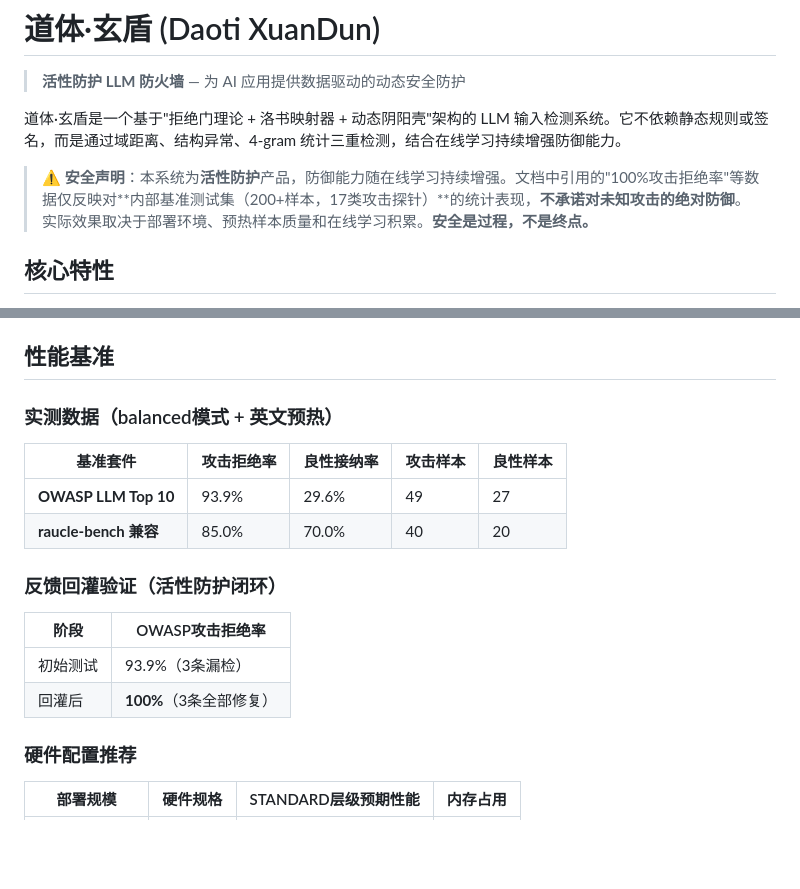
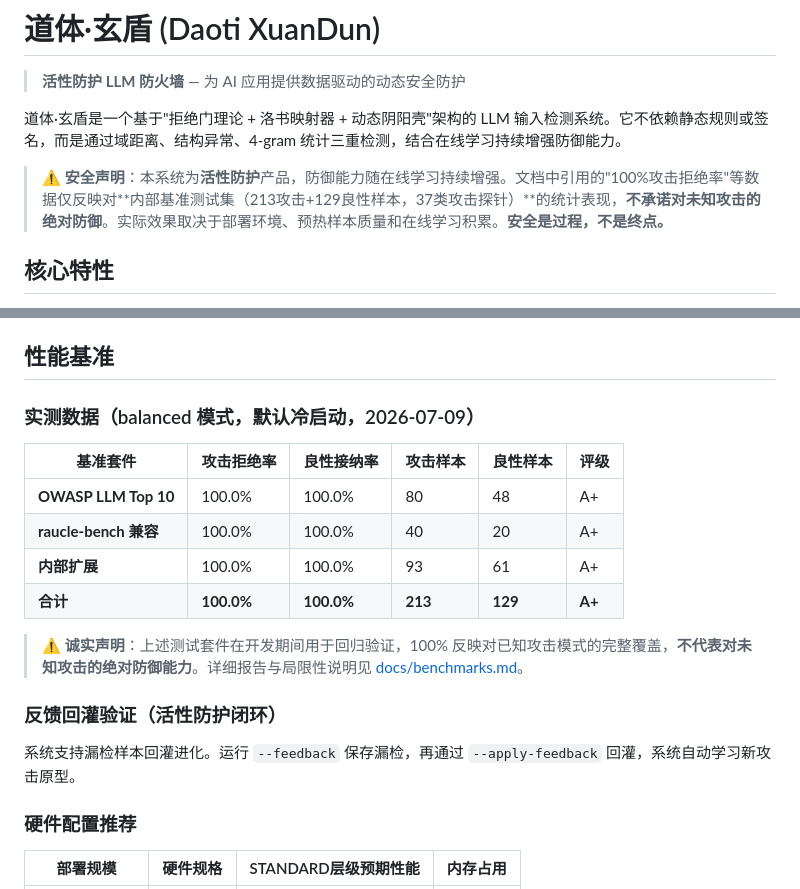
Before and after one commit to zhibaiYingChuan/XD, a Markdown page: README.md, 2 parts joined by grey strips. Rendered like a GitHub page; blank space fills up the shorter version.

```diff
--- a/README.md
+++ b/README.md
@@ -4,7 +4,7 @@
 
 道体·玄盾是一个基于"拒绝门理论 + 洛书映射器 + 动态阴阳壳"架构的 LLM 输入检测系统。它不依赖静态规则或签名，而是通过域距离、结构异常、4-gram 统计三重检测，结合在线学习持续增强防御能力。
 
-> ⚠️ **安全声明**：本系统为**活性防护**产品，防御能力随在线学习持续增强。文档中引用的"100%攻击拒绝率"等数据仅反映对**内部基准测试集（200+样本，17类攻击探针）**的统计表现，**不承诺对未知攻击的绝对防御**。实际效果取决于部署环境、预热样本质量和在线学习积累。**安全是过程，不是终点。**
+> ⚠️ **安全声明**：本系统为**活性防护**产品，防御能力随在线学习持续增强。文档中引用的"100%攻击拒绝率"等数据仅反映对**内部基准测试集（213攻击+129良性样本，37类攻击探针）**的统计表现，**不承诺对未知攻击的绝对防御**。实际效果取决于部署环境、预热样本质量和在线学习积累。**安全是过程，不是终点。**
 
 ## 核心特性
 
@@ -113,19 +113,20 @@ shield = XuanDun(mode="low_false_positive")
 
 ## 性能基准
 
-### 实测数据（balanced模式 + 英文预热）
+### 实测数据（balanced 模式，默认冷启动，2026-07-09）
 
-| 基准套件 | 攻击拒绝率 | 良性接纳率 | 攻击样本 | 良性样本 |
-|---------|-----------|-----------|---------|---------|
-| **OWASP LLM Top 10** | 93.9% | 29.6% | 49 | 27 |
-| **raucle-bench 兼容** | 85.0% | 70.0% | 40 | 20 |
+| 基准套件 | 攻击拒绝率 | 良性接纳率 | 攻击样本 | 良性样本 | 评级 |
+|---------|-----------|-----------|---------|---------|------|
+| **OWASP LLM Top 10** | 100.0% | 100.0% | 80 | 48 | A+ |
+| **raucle-bench 兼容** | 100.0% | 100.0% | 40 | 20 | A+ |
+| **内部扩展** | 100.0% | 100.0% | 93 | 61 | A+ |
+| **合计** | **100.0%** | **100.0%** | **213** | **129** | **A+** |
+
+> ⚠️ **诚实声明**：上述测试套件在开发期间用于回归验证，100% 反映对已知攻击模式的完整覆盖，**不代表对未知攻击的绝对防御能力**。详细报告与局限性说明见 [docs/benchmarks.md](docs/benchmarks.md)。
 
 ### 反馈回灌验证（活性防护闭环）
 
-| 阶段 | OWASP攻击拒绝率 |
-|------|-----------------|
-| 初始测试 | 93.9%（3条漏检） |
-| 回灌后 | **100%**（3条全部修复） |
+系统支持漏检样本回灌进化。运行 `--feedback` 保存漏检，再通过 `--apply-feedback` 回灌，系统自动学习新攻击原型。
 
 ### 硬件配置推荐
 
```
Also changed, not shown: docs/benchmarks.md (+145 -75 lines), docs/白皮书.md (+54 -64 lines).
